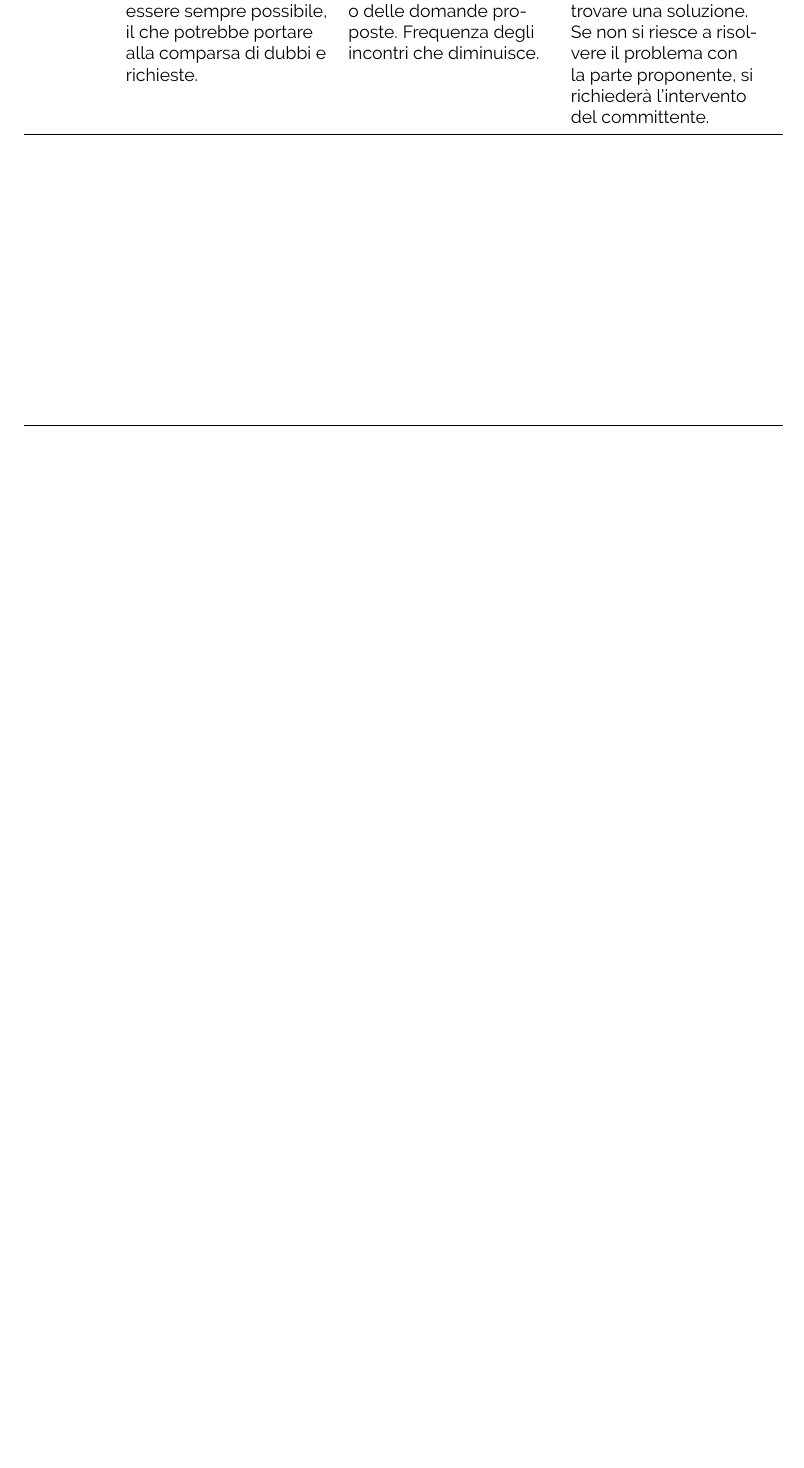
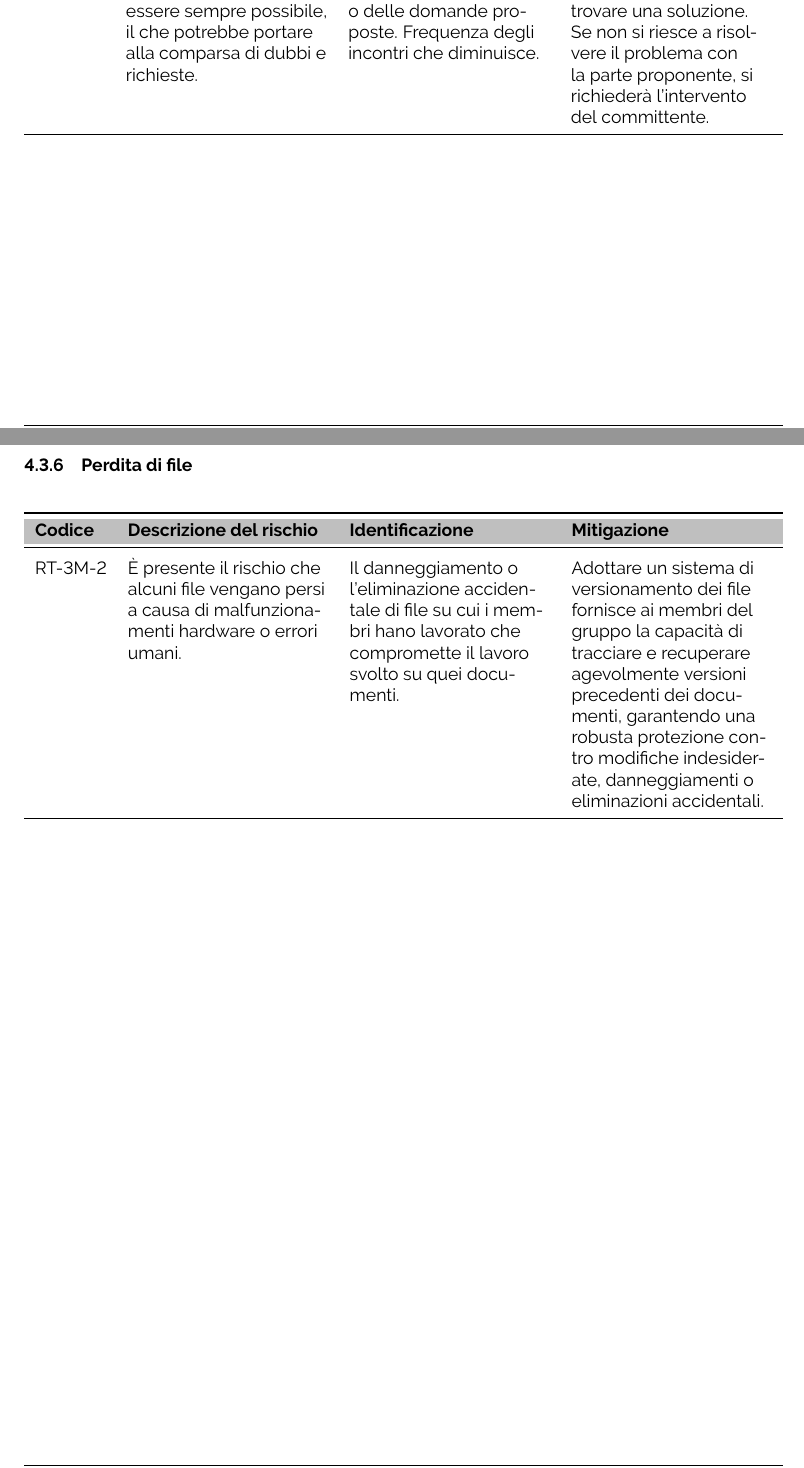
Before and after one commit to ByteOps-swe/Sorgente-documenti, a LaTeX document (RTB/Piano_di_progetto_v0.0.2.tex): part of page 12 of 12 before the commit and two parts of pages 12 and 13 of 13 after it, the two joined at a grey line, cut so that both start at the same text, the shorter picture padded with empty space. Compiled offline with pdfLaTeX.

Commit message:
aggiornamento sezione analisi dei rischi

```diff
--- a/RTB/Piano_di_progetto_v0.0.2.tex
+++ b/RTB/Piano_di_progetto_v0.0.2.tex
@@ -463,6 +463,25 @@ La convenzione utilizzata per la codifica dei rischi è la seguente:
     \end{tabularx}
 \end{table}
 %------------------------------------------------------------------------
+\newpage
+\subsubsection{Perdita di file}
+\begin{table}[h]
+    \centering
+    \begin{tabularx}{\textwidth}{l>{\RaggedRight}X>{\RaggedRight}X>{\RaggedRight}X>{\RaggedRight}X}
+    \toprule
+    \rowcolor{gray!50}
+    \textbf{Codice} & \textbf{Descrizione del rischio} & \textbf{Identificazione} & \textbf{Mitigazione} \\
+    \midrule
+    \addlinespace
+    RT-3M-2 &
+    È presente il rischio che alcuni file vengano persi a causa di malfunzionamenti hardware o errori umani. &
+    Il danneggiamento o l'eliminazione accidentale di file su cui i membri hano lavorato che compromette il lavoro svolto su quei documenti. &
+    Adottare un sistema di versionamento dei file fornisce ai membri del gruppo la capacità di tracciare e recuperare agevolmente versioni precedenti dei documenti, garantendo una robusta protezione contro modifiche indesiderate, danneggiamenti o eliminazioni accidentali.\\
+    \bottomrule
+    \addlinespace
+    \end{tabularx}
+\end{table}
+%------------------------------------------------------------------------
 
 
 \end{document}
```
